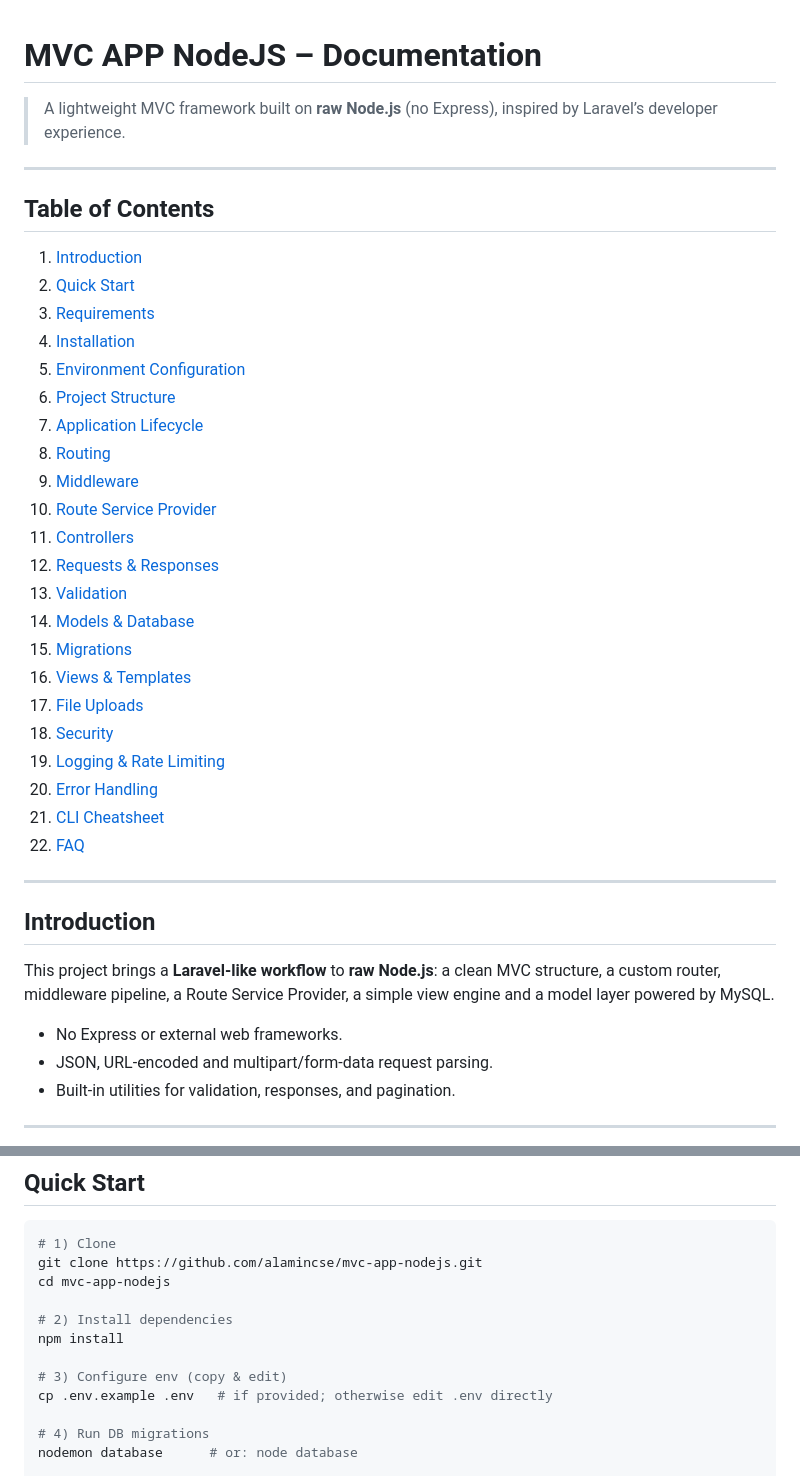
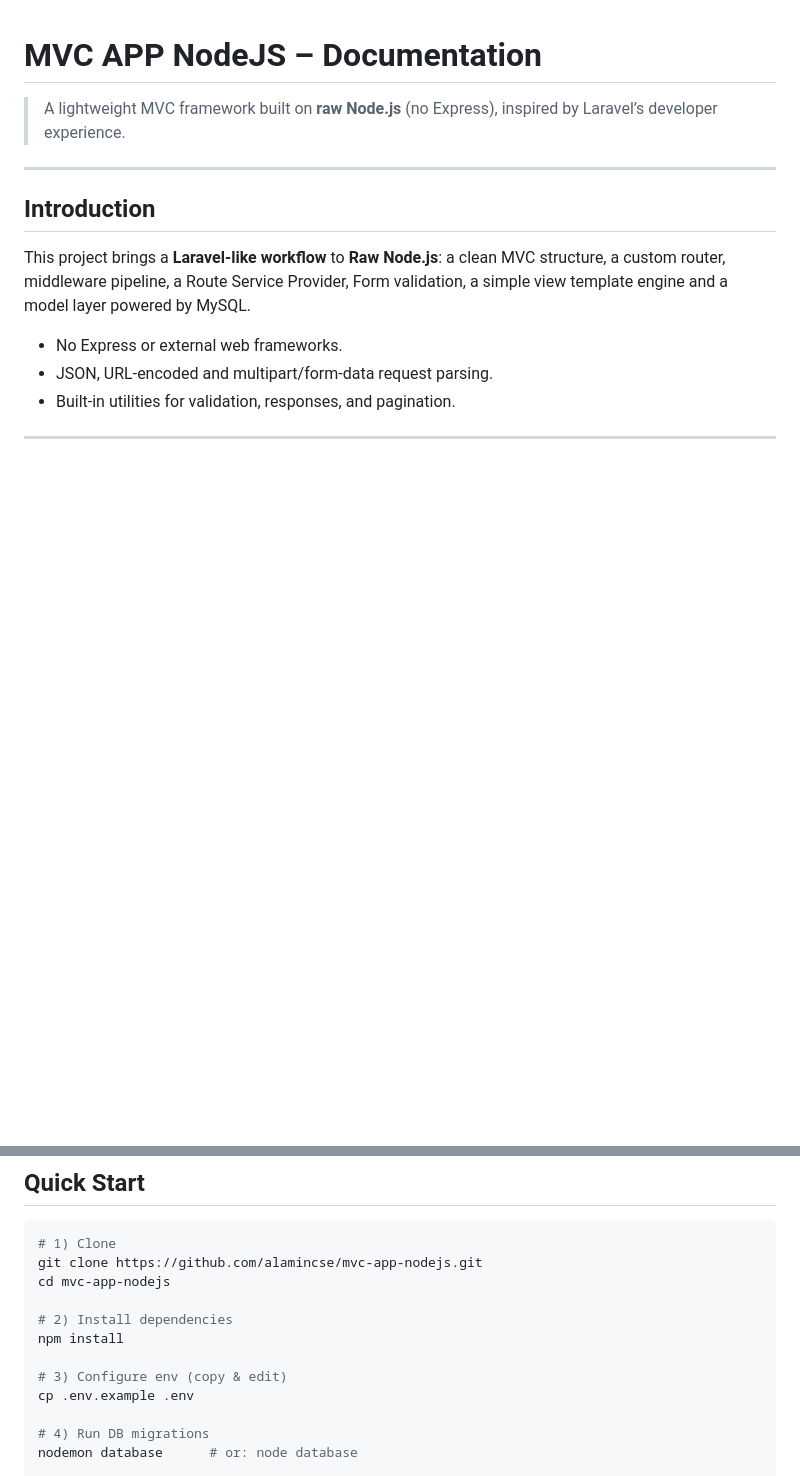
Before and after one commit to alamincse/mvc-app-nodejs, a Markdown page: docs/Documentation.md, 2 parts joined by grey strips. GitHub-like rendering; blank space fills up the shorter version.

Commit message:
feat: add documentation

```diff
--- a/docs/Documentation.md
+++ b/docs/Documentation.md
@@ -4,7 +4,7 @@
 
 ---
 
-## Table of Contents
+<!-- ## Table of Contents
 1. [Introduction](./docs/introduction.md)
 2. [Quick Start](./docs/quick-start)
 3. [Requirements](./docs/requirements)
@@ -28,10 +28,10 @@
 21. [CLI Cheatsheet](./docs/cli-cheatsheet)
 22. [FAQ](./docs/faq)
 
----
+--- -->
 
 ## Introduction
-This project brings a **Laravel-like workflow** to **raw Node.js**: a clean MVC structure, a custom router, middleware pipeline, a Route Service Provider, a simple view engine and a model layer powered by MySQL.
+This project brings a **Laravel-like workflow** to **Raw Node.js**: a clean MVC structure, a custom router, middleware pipeline, a Route Service Provider, Form validation, a simple view template engine and a model layer powered by MySQL.
 
 - No Express or external web frameworks.
 - JSON, URL‑encoded and multipart/form‑data request parsing.
@@ -49,7 +49,7 @@ cd mvc-app-nodejs
 npm install
 
 # 3) Configure env (copy & edit)
-cp .env.example .env   # if provided; otherwise edit .env directly
+cp .env.example .env
 
 # 4) Run DB migrations
 nodemon database      # or: node database
```
